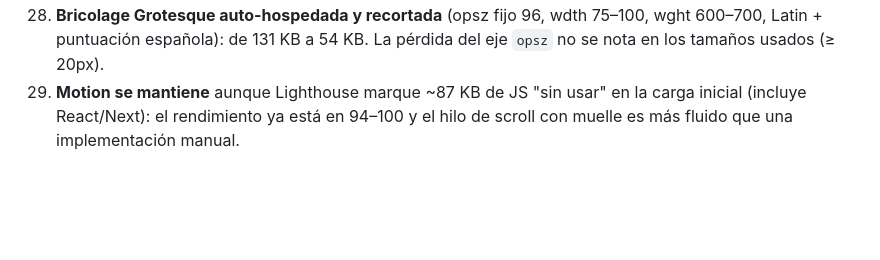
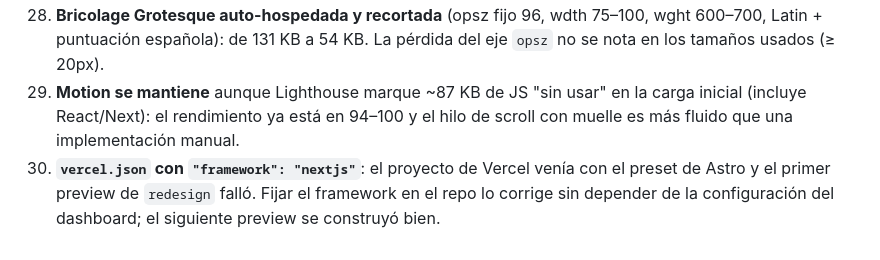
Before and after one commit to juanhdezz/portfolio-web, a Markdown page: DECISIONS.md, the part around the change. Drawn GitHub-style; blank space fills up the shorter version.

```diff
--- a/DECISIONS.md
+++ b/DECISIONS.md
@@ -39,3 +39,4 @@ Decisiones tomadas sin consultar, con su motivo. Ordenadas por fase.
 27. Visuales de proyecto: capturas reales de las demos públicas (generadas con `verification/capture_demos.py`) y diagramas SVG propios para los proyectos sin demo.
 28. **Bricolage Grotesque auto-hospedada y recortada** (opsz fijo 96, wdth 75–100, wght 600–700, Latin + puntuación española): de 131 KB a 54 KB. La pérdida del eje `opsz` no se nota en los tamaños usados (≥ 20px).
 29. **Motion se mantiene** aunque Lighthouse marque ~87 KB de JS "sin usar" en la carga inicial (incluye React/Next): el rendimiento ya está en 94–100 y el hilo de scroll con muelle es más fluido que una implementación manual.
+30. **`vercel.json` con `"framework": "nextjs"`**: el proyecto de Vercel venía con el preset de Astro y el primer preview de `redesign` falló. Fijar el framework en el repo lo corrige sin depender de la configuración del dashboard; el siguiente preview se construyó bien.
```
Also changed, not shown: PROGRESS.md (+1 -1 lines), README.md (+2 -2 lines).
